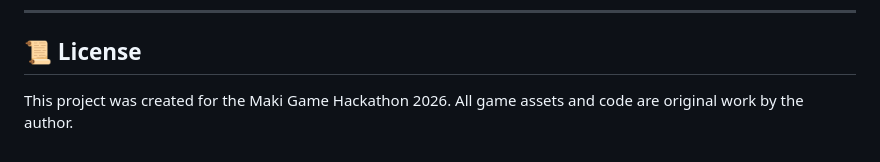
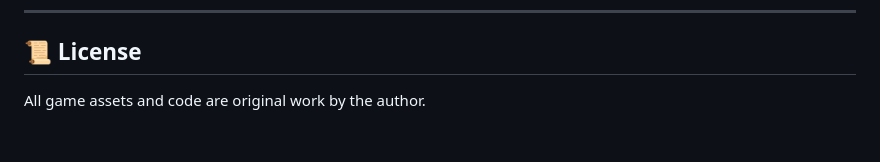
Before and after one commit to ismail-io/RoboShell, a Markdown page: README.md, the part around the change. Drawn GitHub-style.

Commit message:
Remove all hackathon mentions from README

```diff
--- a/README.md
+++ b/README.md
@@ -110,4 +110,4 @@ starfish-savior/
 
 ## 📜 License
 
-This project was created for the Maki Game Hackathon 2026. All game assets and code are original work by the author.
+All game assets and code are original work by the author.
```
